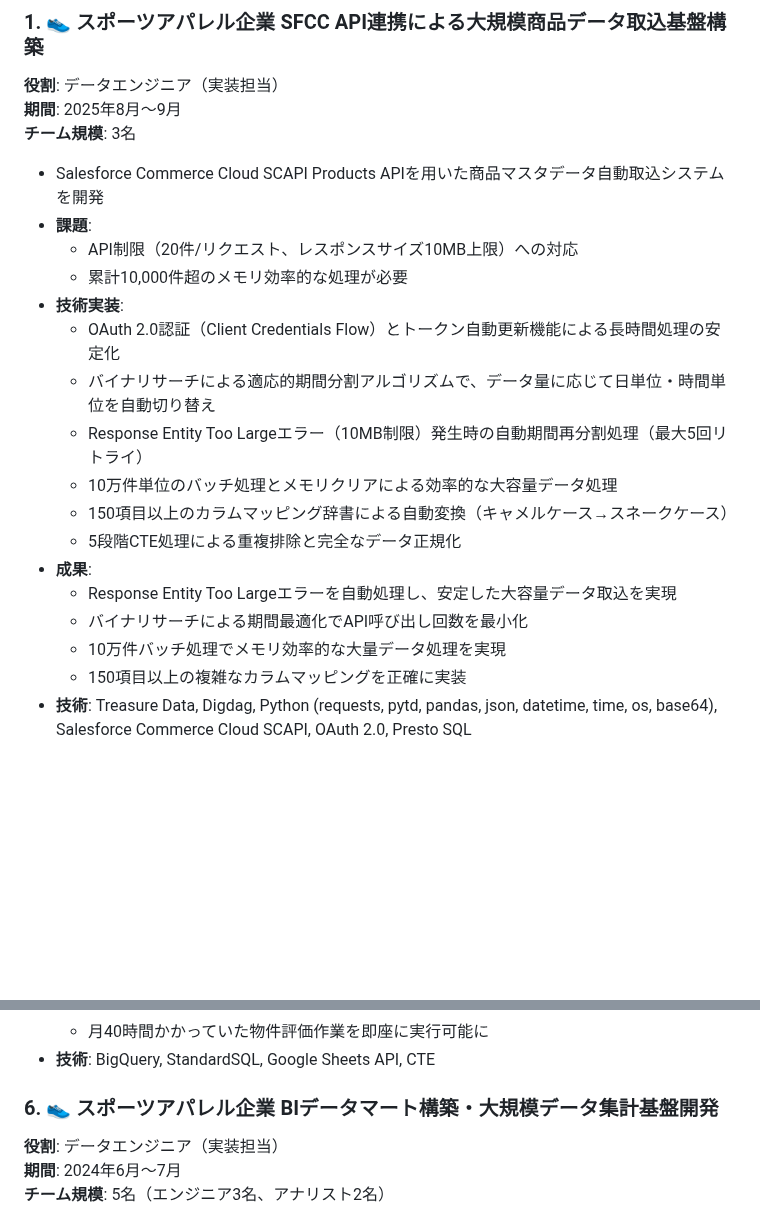
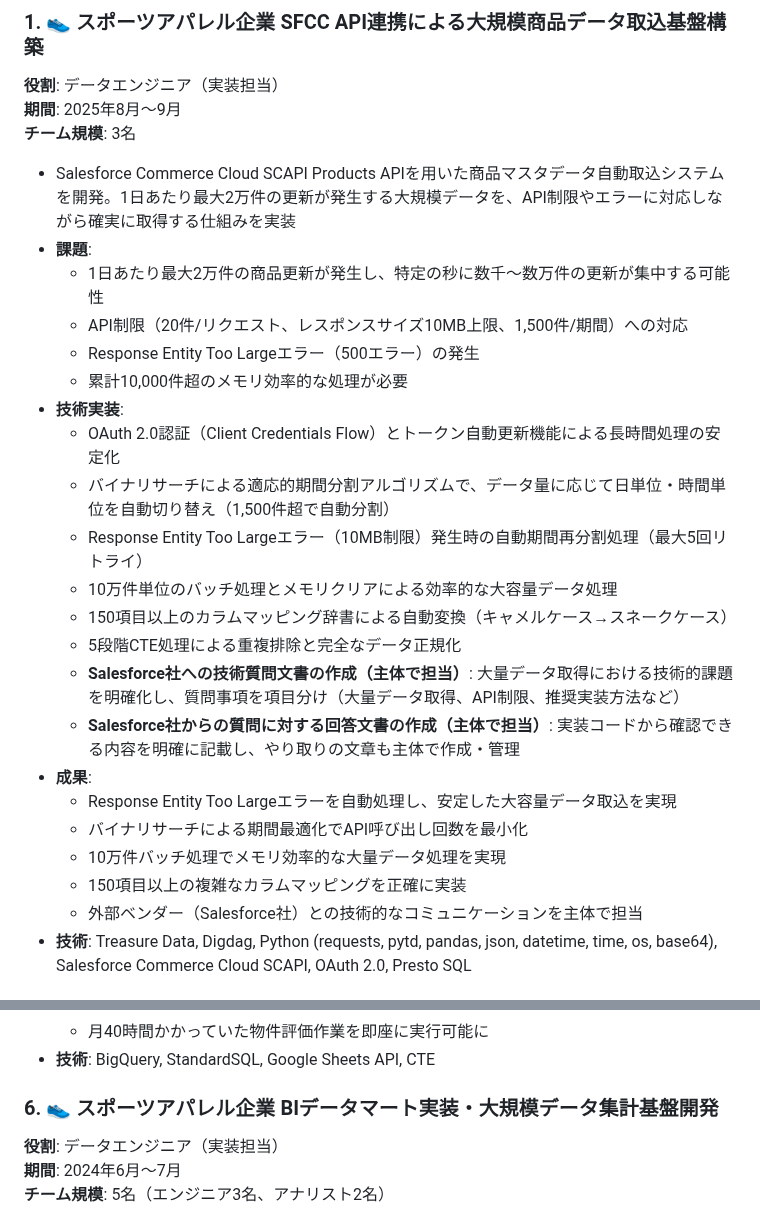
Before and after one commit to sato1046/sato1046.github.io, a Markdown page: README.md, 2 parts joined by grey strips. Drawn GitHub-style; blank space fills up the shorter version.

```diff
--- a/README.md
+++ b/README.md
@@ -176,22 +176,27 @@ dbtを使ったデータ変換・モデリング、分析用データマート
 **期間**: 2025年8月～9月
 **チーム規模**: 3名
 
-- Salesforce Commerce Cloud SCAPI Products APIを用いた商品マスタデータ自動取込システムを開発
+- Salesforce Commerce Cloud SCAPI Products APIを用いた商品マスタデータ自動取込システムを開発。1日あたり最大2万件の更新が発生する大規模データを、API制限やエラーに対応しながら確実に取得する仕組みを実装
 - **課題**:
-  - API制限（20件/リクエスト、レスポンスサイズ10MB上限）への対応
+  - 1日あたり最大2万件の商品更新が発生し、特定の秒に数千〜数万件の更新が集中する可能性
+  - API制限（20件/リクエスト、レスポンスサイズ10MB上限、1,500件/期間）への対応
+  - Response Entity Too Largeエラー（500エラー）の発生
   - 累計10,000件超のメモリ効率的な処理が必要
 - **技術実装**:
   - OAuth 2.0認証（Client Credentials Flow）とトークン自動更新機能による長時間処理の安定化
-  - バイナリサーチによる適応的期間分割アルゴリズムで、データ量に応じて日単位・時間単位を自動切り替え
+  - バイナリサーチによる適応的期間分割アルゴリズムで、データ量に応じて日単位・時間単位を自動切り替え（1,500件超で自動分割）
   - Response Entity Too Largeエラー（10MB制限）発生時の自動期間再分割処理（最大5回リトライ）
   - 10万件単位のバッチ処理とメモリクリアによる効率的な大容量データ処理
   - 150項目以上のカラムマッピング辞書による自動変換（キャメルケース→スネークケース）
   - 5段階CTE処理による重複排除と完全なデータ正規化
+  - **Salesforce社への技術質問文書の作成（主体で担当）**: 大量データ取得における技術的課題を明確化し、質問事項を項目分け（大量データ取得、API制限、推奨実装方法など）
+  - **Salesforce社からの質問に対する回答文書の作成（主体で担当）**: 実装コードから確認できる内容を明確に記載し、やり取りの文章も主体で作成・管理
 - **成果**:
   - Response Entity Too Largeエラーを自動処理し、安定した大容量データ取込を実現
   - バイナリサーチによる期間最適化でAPI呼び出し回数を最小化
   - 10万件バッチ処理でメモリ効率的な大量データ処理を実現
   - 150項目以上の複雑なカラムマッピングを正確に実装
+  - 外部ベンダー（Salesforce社）との技術的なコミュニケーションを主体で担当
 - **技術**: Treasure Data, Digdag, Python (requests, pytd, pandas, json, datetime, time, os, base64), Salesforce Commerce Cloud SCAPI, OAuth 2.0, Presto SQL
 
 ### 2. ✈️ 大手不動産企業 空港事業部 GPS位置情報異常値検出・補正システムの開発
@@ -272,7 +277,7 @@ dbtを使ったデータ変換・モデリング、分析用データマート
   - 月40時間かかっていた物件評価作業を即座に実行可能に
 - **技術**: BigQuery, StandardSQL, Google Sheets API, CTE
 
-### 6. 👟 スポーツアパレル企業 BIデータマート構築・大規模データ集計基盤開発
+### 6. 👟 スポーツアパレル企業 BIデータマート実装・大規模データ集計基盤開発
 **役割**: データエンジニア（実装担当）
 **期間**: 2024年6月〜7月
 **チーム規模**: 5名（エンジニア3名、アナリスト2名）
```
Also changed, not shown: other parts of README.md (+25 -3 lines).
